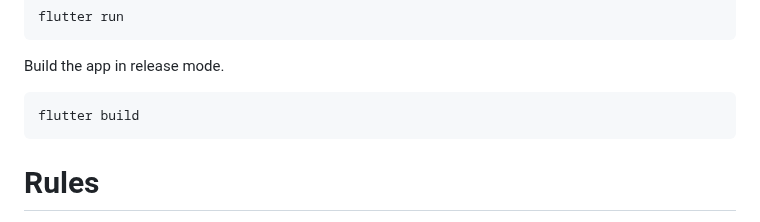
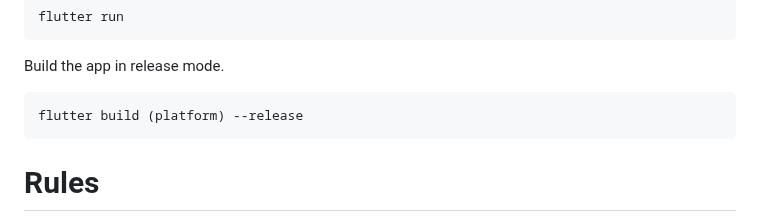
Before and after one commit to cunarist/transle, a Markdown page: README.md, the part around the change. Drawn GitHub-style.

Commit message:
Fix release build guide command

````diff
--- a/README.md
+++ b/README.md
@@ -122,7 +122,7 @@ flutter run
 Build the app in release mode.
 
 ```
-flutter build
+flutter build (platform) --release
 ```
 
 # Rules
````
